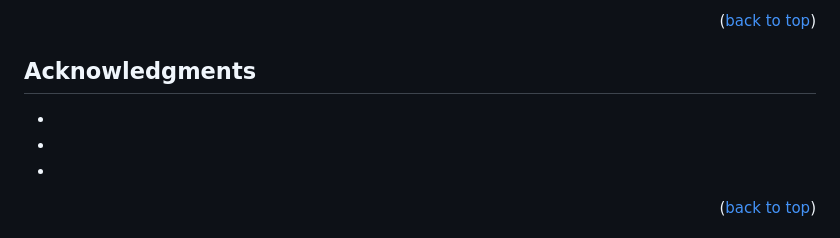
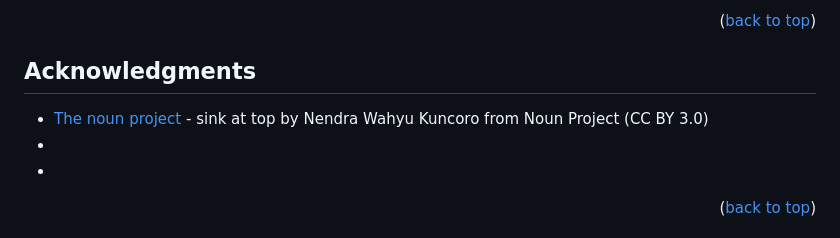
Before and after one commit to katebowie/virasept, a Markdown page: BLANK_README.md, the part around the change. Rendered like a GitHub page.

```diff
--- a/BLANK_README.md
+++ b/BLANK_README.md
@@ -216,7 +216,7 @@ Project Link: [https://github.com/katebowie/virasept](https://github.com/katebow
 <!-- ACKNOWLEDGMENTS -->
 ## Acknowledgments
 
-* []()
+* [The noun project](https://thenounproject.com) - sink at top by Nendra Wahyu Kuncoro from Noun Project (CC BY 3.0)
 * []()
 * []()
 
```
